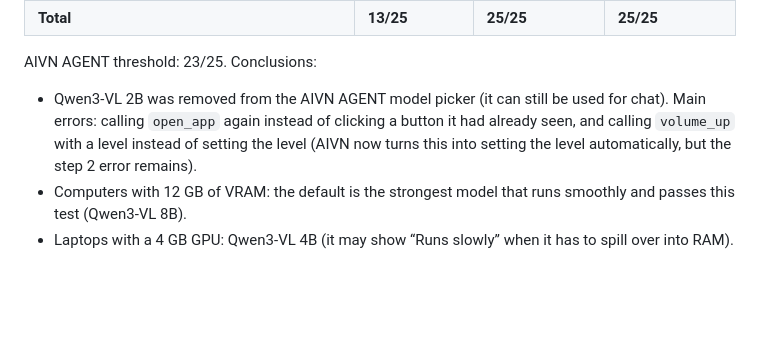
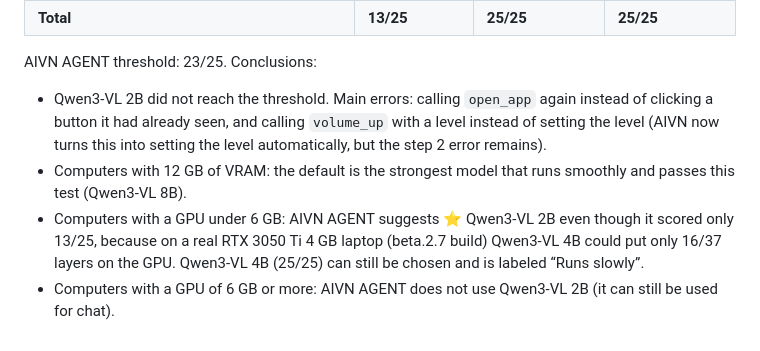
Before and after one commit to khoik647-ai/aivn, a Markdown page: docs/verified.en.md, the part around the change. GitHub-like rendering; blank space fills up the shorter version.

```diff
--- a/docs/verified.en.md
+++ b/docs/verified.en.md
@@ -92,6 +92,7 @@ A re-run after failures on real computers (Zalo, Outlook on the web, volume). Ea
 | **Total** | **13/25** | **25/25** | **25/25** |
 
 AIVN AGENT threshold: 23/25. Conclusions:
-- Qwen3-VL 2B was removed from the AIVN AGENT model picker (it can still be used for chat). Main errors: calling `open_app` again instead of clicking a button it had already seen, and calling `volume_up` with a level instead of setting the level (AIVN now turns this into setting the level automatically, but the step 2 error remains).
+- Qwen3-VL 2B did not reach the threshold. Main errors: calling `open_app` again instead of clicking a button it had already seen, and calling `volume_up` with a level instead of setting the level (AIVN now turns this into setting the level automatically, but the step 2 error remains).
 - Computers with 12 GB of VRAM: the default is the strongest model that runs smoothly and passes this test (Qwen3-VL 8B).
-- Laptops with a 4 GB GPU: Qwen3-VL 4B (it may show “Runs slowly” when it has to spill over into RAM).
+- Computers with a GPU under 6 GB: AIVN AGENT suggests ⭐ Qwen3-VL 2B even though it scored only 13/25, because on a real RTX 3050 Ti 4 GB laptop (beta.2.7 build) Qwen3-VL 4B could put only 16/37 layers on the GPU. Qwen3-VL 4B (25/25) can still be chosen and is labeled “Runs slowly”.
+- Computers with a GPU of 6 GB or more: AIVN AGENT does not use Qwen3-VL 2B (it can still be used for chat).
```
Also changed, not shown: docs/verified.md (+3 -2 lines), docs/verified.zh.md (+3 -2 lines).
